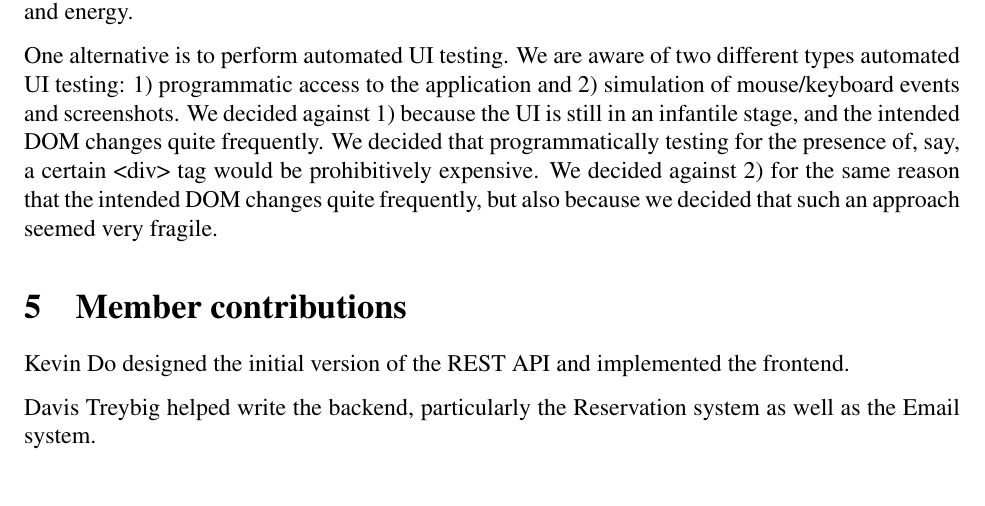
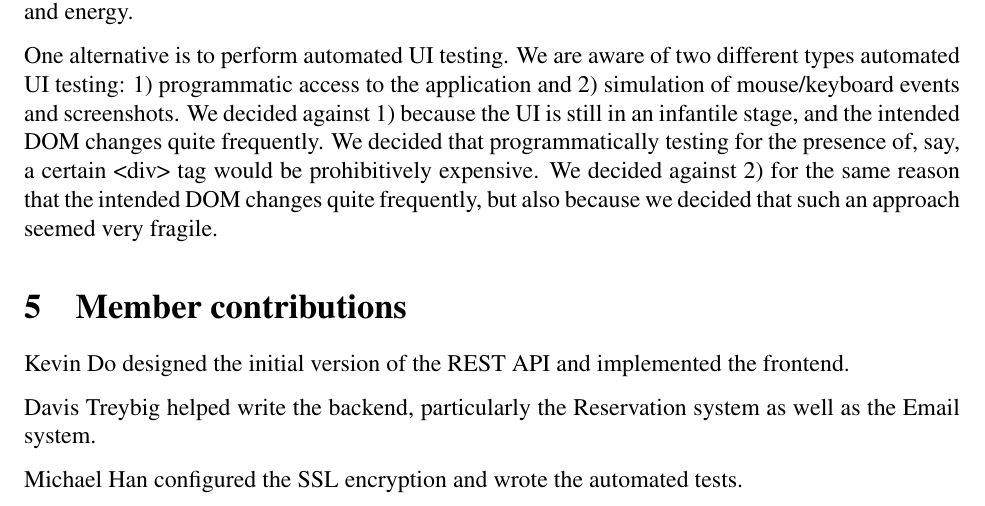
Before and after one commit to kevinkdo/resource-planner, a LaTeX document (doc/ev1/ev1_writeup.tex): part of page 5 of 14, cut so that both start at the same text. Compiled offline with pdfLaTeX.

Commit message:
added contributions

```diff
--- a/doc/ev1/ev1_writeup.tex
+++ b/doc/ev1/ev1_writeup.tex
@@ -116,6 +116,8 @@ One alternative is to perform automated UI testing. We are aware of two differen
 Kevin Do designed the initial version of the REST API and implemented the frontend.
 
 Davis Treybig helped write the backend, particularly the Reservation system as well as the Email system.
+
+Michael Han configured the SSL encryption and wrote the automated tests.
 
 \clearpage
 \appendix
```
